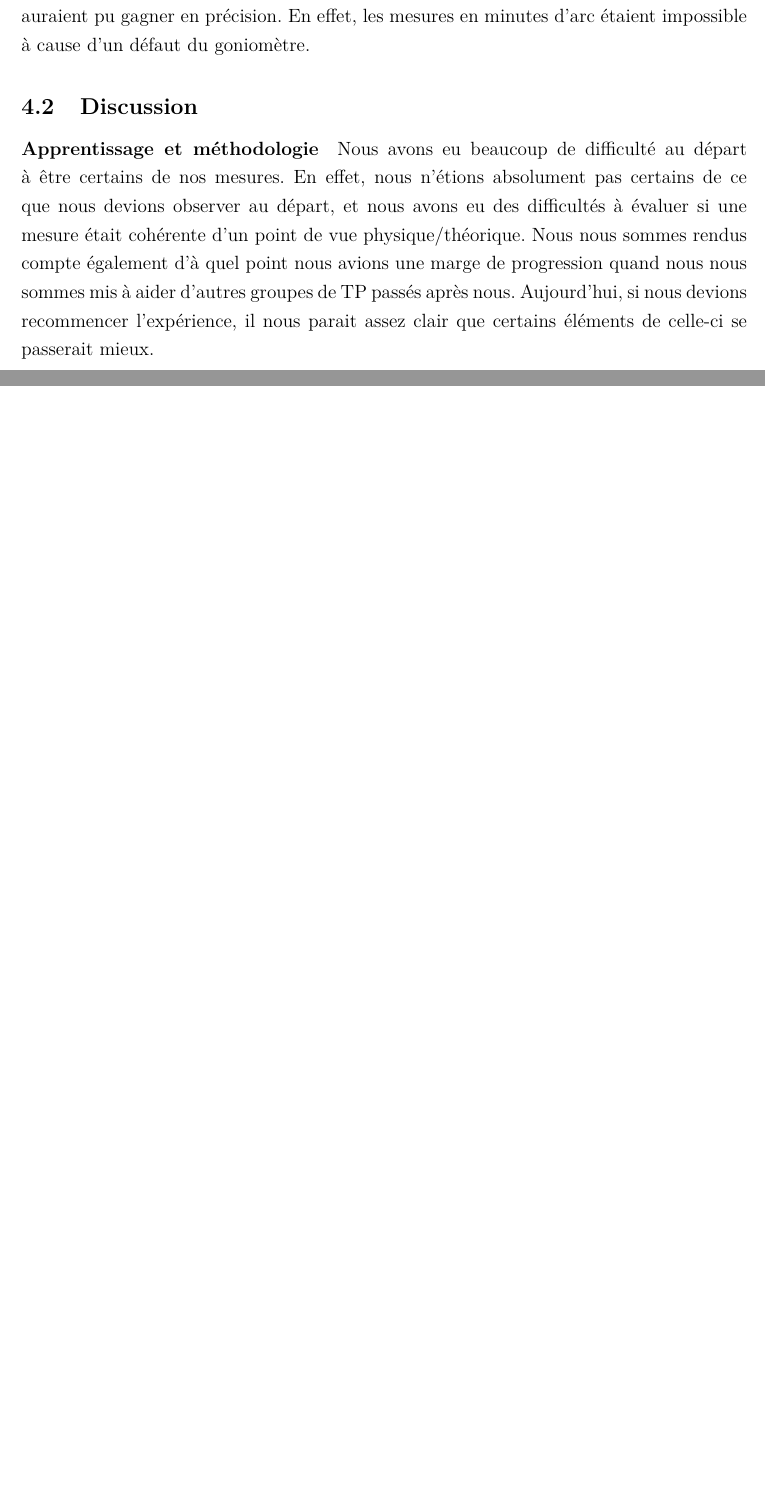
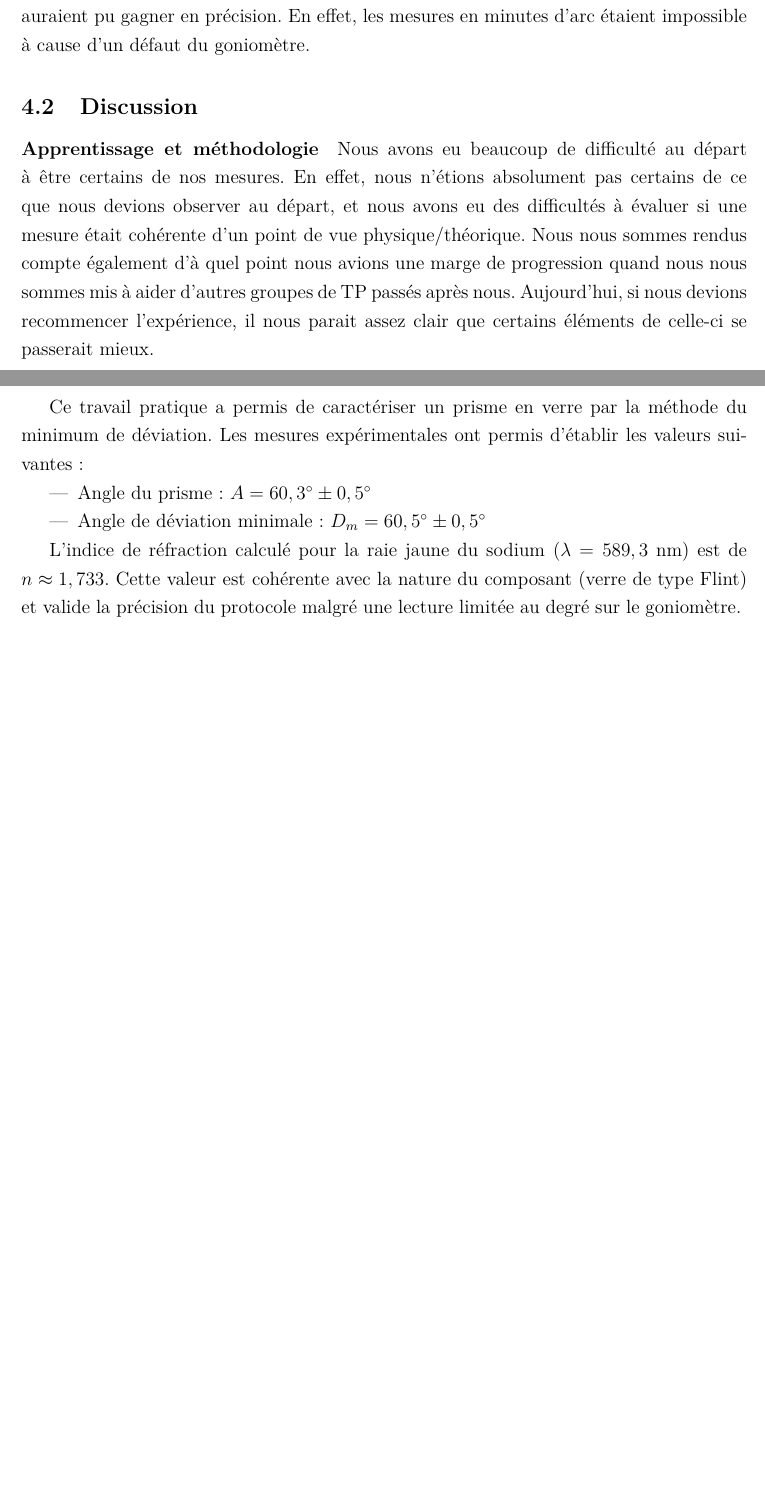
Before and after one commit to loperamidetv/cr-tp-goniometre, a LaTeX document (main.tex, which reads sections/conclusion.tex): two parts of pages 10 and 11 of 11, joined at a grey line, cut so that both start at the same text, the shorter picture padded with empty space. Compiled offline with pdfLaTeX.

Commit message:
conclusion finie

```diff
--- a/main.tex
+++ b/main.tex
@@ -56,4 +56,6 @@
 \input{sections/analyse_discussion.tex}
 
 \section*{Conclusion}
+\input{sections/conclusion.tex}
+
 \end{document}
--- /dev/null
+++ b/sections/conclusion.tex
@@ -0,0 +1,8 @@
+Ce travail pratique a permis de caractériser un prisme en verre par la méthode du minimum de déviation. Les mesures expérimentales ont permis d'établir les valeurs suivantes :
+\begin{itemize}
+    \item Angle du prisme : $A = 60,3^\circ \pm 0,5^\circ$
+    \item Angle de déviation minimale : $D_m = 60,5^\circ \pm 0,5^\circ$
+\end{itemize}
+
+L'indice de réfraction calculé pour la raie jaune du sodium ($\lambda = 589,3$ nm) est de $n \approx 1,733$. Cette valeur est cohérente avec la nature du composant (verre de type Flint)
+et valide la précision du protocole malgré une lecture limitée au degré sur le goniomètre.
```
